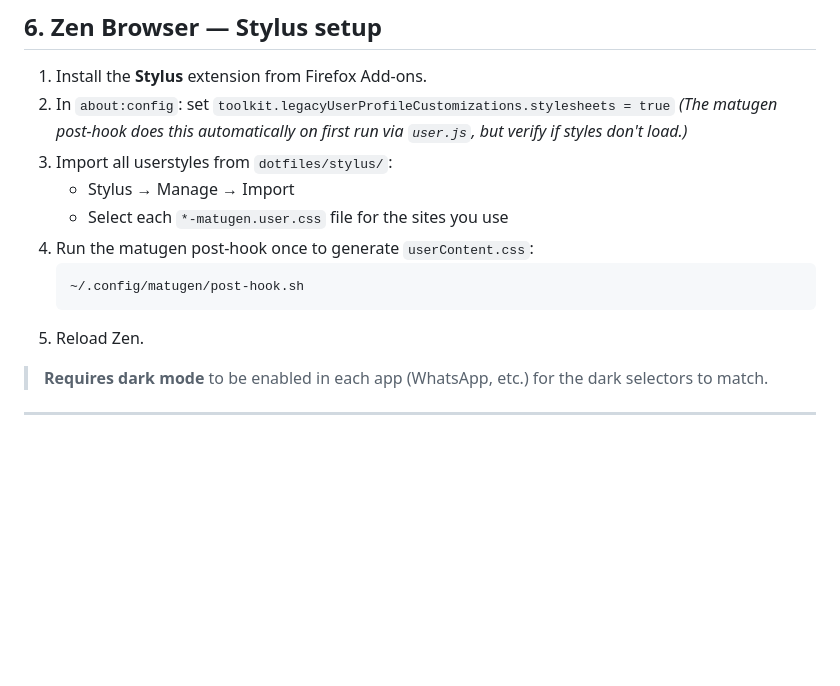
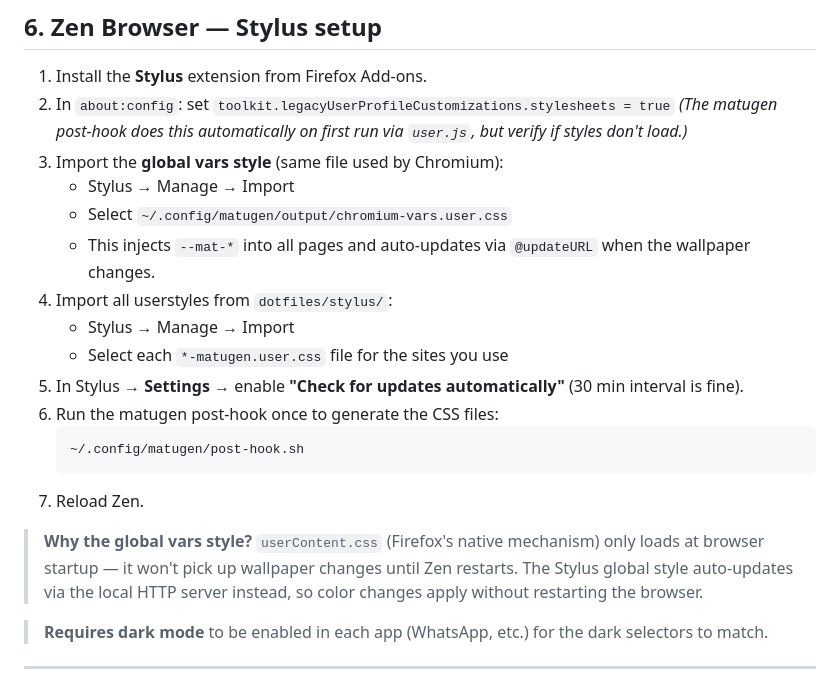
Before and after one commit to FreidhYMorales/dotfiles, a Markdown page: backup/references/post-install.md, the part around the change. Drawn GitHub-style; blank space fills up the shorter version.

Commit message:
docs(post-install): fix Zen Stylus setup — use global vars style for live theming
userContent.css only loads at browser startup; Stylus @updateURL approach
via localhost:9119 updates --mat-* vars without restarting Zen.

````diff
--- a/backup/references/post-install.md
+++ b/backup/references/post-install.md
@@ -78,14 +78,21 @@ Serves `~/.config/matugen/output/` at `http://localhost:9119`. Required for Styl
 1. Install the **Stylus** extension from Firefox Add-ons.
 2. In `about:config`: set `toolkit.legacyUserProfileCustomizations.stylesheets = true`
    *(The matugen post-hook does this automatically on first run via `user.js`, but verify if styles don't load.)*
-3. Import all userstyles from `dotfiles/stylus/`:
+3. Import the **global vars style** (same file used by Chromium):
+   - Stylus → Manage → Import
+   - Select `~/.config/matugen/output/chromium-vars.user.css`
+   - This injects `--mat-*` into all pages and auto-updates via `@updateURL` when the wallpaper changes.
+4. Import all userstyles from `dotfiles/stylus/`:
    - Stylus → Manage → Import
    - Select each `*-matugen.user.css` file for the sites you use
-4. Run the matugen post-hook once to generate `userContent.css`:
+5. In Stylus → **Settings** → enable **"Check for updates automatically"** (30 min interval is fine).
+6. Run the matugen post-hook once to generate the CSS files:
    ```bash
    ~/.config/matugen/post-hook.sh
    ```
-5. Reload Zen.
+7. Reload Zen.
+
+> **Why the global vars style?** `userContent.css` (Firefox's native mechanism) only loads at browser startup — it won't pick up wallpaper changes until Zen restarts. The Stylus global style auto-updates via the local HTTP server instead, so color changes apply without restarting the browser.
 
 > **Requires dark mode** to be enabled in each app (WhatsApp, etc.) for the dark selectors to match.
 
````
